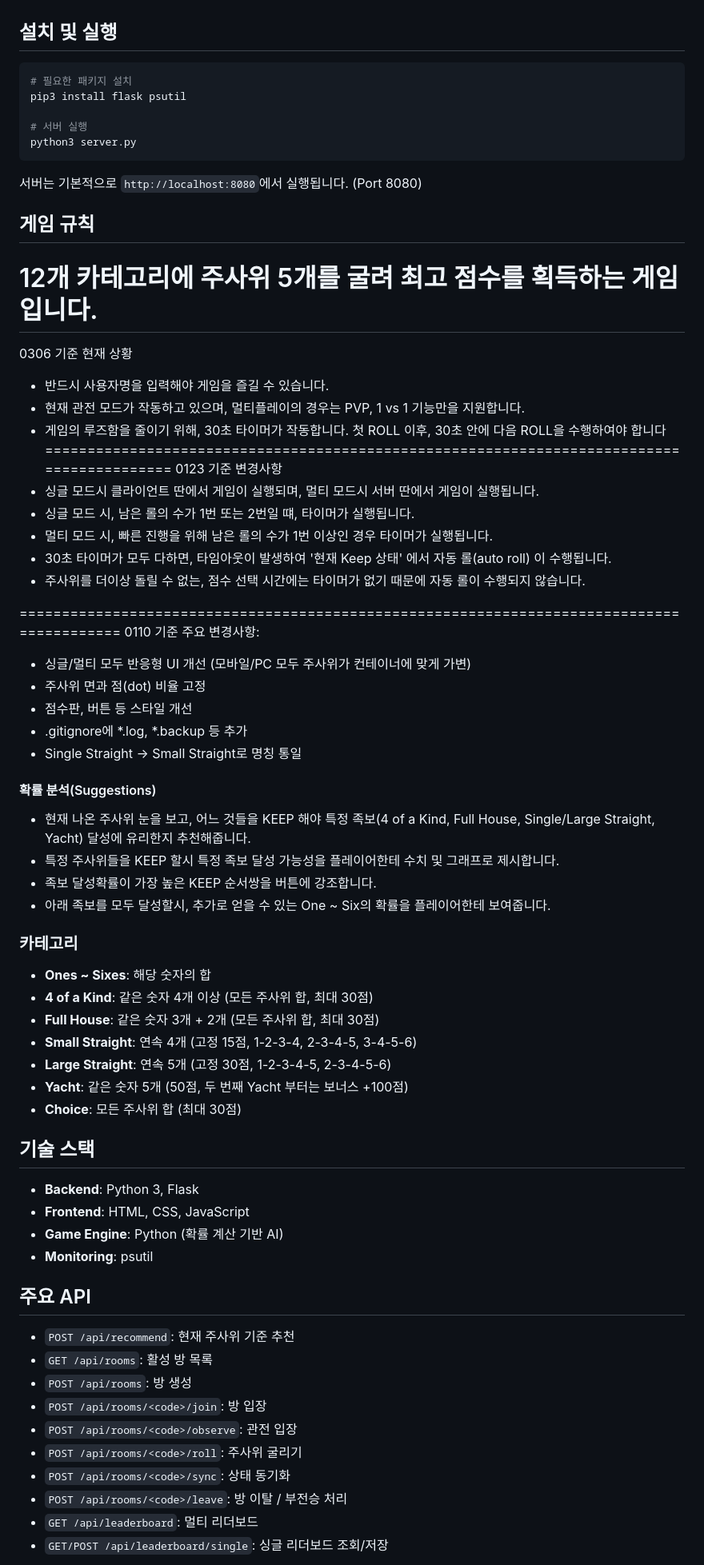
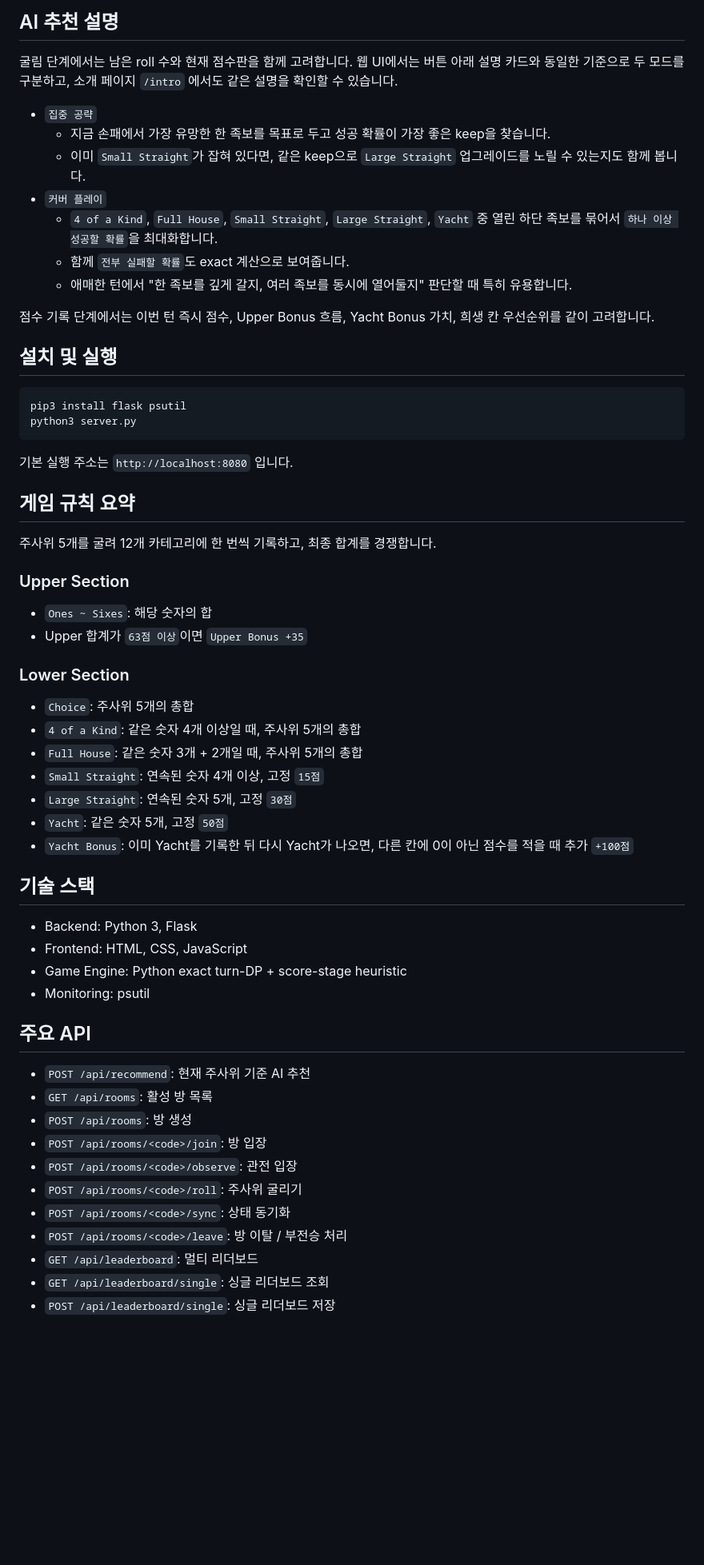
Before and after one commit to kimcanal/yacht-multi-with-suggestions, a Markdown page: README.md, the part around one of its changes. Shown at 80% size. GitHub-like rendering; blank space fills up the shorter version.

Commit message:
Add DP AI modes and intro documentation

````diff
--- a/README.md
+++ b/README.md
@@ -29,65 +50,56 @@ https://app.yatch-game.cloud/
+## AI 추천 설명
+
+굴림 단계에서는 남은 roll 수와 현재 점수판을 함께 고려합니다. 웹 UI에서는 버튼 아래 설명 카드와 동일한 기준으로 두 모드를 구분하고, 소개 페이지 `/intro` 에서도 같은 설명을 확인할 수 있습니다.
+
+- `집중 공략`
+  - 지금 손패에서 가장 유망한 한 족보를 목표로 두고 성공 확률이 가장 좋은 keep을 찾습니다.
+  - 이미 `Small Straight`가 잡혀 있다면, 같은 keep으로 `Large Straight` 업그레이드를 노릴 수 있는지도 함께 봅니다.
+- `커버 플레이`
+  - `4 of a Kind`, `Full House`, `Small Straight`, `Large Straight`, `Yacht` 중 열린 하단 족보를 묶어서
+    `하나 이상 성공할 확률`을 최대화합니다.
+  - 함께 `전부 실패할 확률`도 exact 계산으로 보여줍니다.
+  - 애매한 턴에서 "한 족보를 깊게 갈지, 여러 족보를 동시에 열어둘지" 판단할 때 특히 유용합니다.
+
+점수 기록 단계에서는 이번 턴 즉시 점수, Upper Bonus 흐름, Yacht Bonus 가치, 희생 칸 우선순위를 같이 고려합니다.
 
 ## 설치 및 실행
 
 ```bash
-# 필요한 패키지 설치
 pip3 install flask psutil
-
-# 서버 실행
 python3 server.py
 ```
 
-서버는 기본적으로 `http://localhost:8080`에서 실행됩니다. (Port 8080)
+기본 실행 주소는 `http://localhost:8080` 입니다.
 
-## 게임 규칙
-12개 카테고리에 주사위 5개를 굴려 최고 점수를 획득하는 게임입니다.
-==========================================================================================
-0306 기준 현재 상황
-- 반드시 사용자명을 입력해야 게임을 즐길 수 있습니다.
-- 현재 관전 모드가 작동하고 있으며, 멀티플레이의 경우는 PVP, 1 vs 1  기능만을 지원합니다.
-- 게임의 루즈함을 줄이기 위해, 30초 타이머가 작동합니다. 첫 ROLL 이후, 30초 안에 다음 ROLL을 수행하여야 합니다
-==========================================================================================
-0123 기준 변경사항
-- 싱글 모드시 클라이언트 딴에서 게임이 실행되며, 멀티 모드시 서버 딴에서 게임이 실행됩니다.
-- 싱글 모드 시, 남은 롤의 수가 1번 또는 2번일 떄, 타이머가 실행됩니다.
-- 멀티 모드 시, 빠른 진행을 위해 남은 롤의 수가 1번 이상인 경우 타이머가 실행됩니다.
-- 30초 타이머가 모두 다하면, 타임아웃이 발생하여 '현재 Keep 상태' 에서 자동 롤(auto roll) 이 수행됩니다.
-- 주사위를 더이상 돌릴 수 없는, 점수 선택 시간에는 타이머가 없기 때문에 자동 롤이 수행되지 않습니다.
+## 게임 규칙 요약
 
-==========================================================================================
-0110 기준 주요 변경사항:
- - 싱글/멀티 모두 반응형 UI 개선 (모바일/PC 모두 주사위가 컨테이너에 맞게 가변)
- - 주사위 면과 점(dot) 비율 고정
- - 점수판, 버튼 등 스타일 개선
- - .gitignore에 *.log, *.backup 등 추가
- - Single Straight → Small Straight로 명칭 통일
+주사위 5개를 굴려 12개 카테고리에 한 번씩 기록하고, 최종 합계를 경쟁합니다.
 
-#### 확률 분석(Suggestions)
-- 현재 나온 주사위 눈을 보고, 어느 것들을 KEEP 해야 특정 족보(4 of a Kind, Full House, Single/Large Straight, Yacht)
- 달성에 유리한지 추천해줍니다.
-- 특정 주사위들을 KEEP 할시 특정 족보 달성 가능성을 플레이어한테 수치 및 그래프로 제시합니다.
-- 족보 달성확률이 가장 높은 KEEP 순서쌍을 버튼에 강조합니다.
-- 아래 족보를 모두 달성할시, 추가로 얻을 수 있는 One ~ Six의 확률을 플레이어한테 보여줍니다.
+### Upper Section
 
-### 카테고리
-- **Ones ~ Sixes**: 해당 숫자의 합
-- **4 of a Kind**: 같은 숫자 4개 이상 (모든 주사위 합, 최대 30점)
-- **Full House**: 같은 숫자 3개 + 2개 (모든 주사위 합, 최대 30점)
-- **Small Straight**: 연속 4개 (고정 15점, 1-2-3-4, 2-3-4-5, 3-4-5-6)
-- **Large Straight**: 연속 5개 (고정 30점,  1-2-3-4-5, 2-3-4-5-6)
-- **Yacht**: 같은 숫자 5개 (50점, 두 번째 Yacht 부터는 보너스 +100점)
-- **Choice**: 모든 주사위 합 (최대 30점)
+- `Ones ~ Sixes`: 해당 숫자의 합
+- Upper 합계가 `63점 이상`이면 `Upper Bonus +35`
+
+### Lower Section
+
+- `Choice`: 주사위 5개의 총합
+- `4 of a Kind`: 같은 숫자 4개 이상일 때, 주사위 5개의 총합
+- `Full House`: 같은 숫자 3개 + 2개일 때, 주사위 5개의 총합
+- `Small Straight`: 연속된 숫자 4개 이상, 고정 `15점`
+- `Large Straight`: 연속된 숫자 5개, 고정 `30점`
+- `Yacht`: 같은 숫자 5개, 고정 `50점`
+- `Yacht Bonus`: 이미 Yacht를 기록한 뒤 다시 Yacht가 나오면, 다른 칸에 0이 아닌 점수를 적을 때 추가 `+100점`
 
 ## 기술 스택
 
-- **Backend**: Python 3, Flask
-- **Frontend**: HTML, CSS, JavaScript
-- **Game Engine**: Python (확률 계산 기반 AI)
-- **Monitoring**: psutil
+- Backend: Python 3, Flask
+- Frontend: HTML, CSS, JavaScript
+- Game Engine: Python exact turn-DP + score-stage heuristic
+- Monitoring: psutil
 
 ## 주요 API
 
-- `POST /api/recommend`: 현재 주사위 기준 추천
+- `POST /api/recommend`: 현재 주사위 기준 AI 추천
 - `GET /api/rooms`: 활성 방 목록
 - `POST /api/rooms`: 방 생성
 - `POST /api/rooms/<code>/join`: 방 입장
@@ -96,5 +108,6 @@ python3 server.py
 - `POST /api/rooms/<code>/sync`: 상태 동기화
 - `POST /api/rooms/<code>/leave`: 방 이탈 / 부전승 처리
 - `GET /api/leaderboard`: 멀티 리더보드
-- `GET/POST /api/leaderboard/single`: 싱글 리더보드 조회/저장
+- `GET /api/leaderboard/single`: 싱글 리더보드 조회
+- `POST /api/leaderboard/single`: 싱글 리더보드 저장
 
````
Also changed, not shown: other parts of README.md (+52 -26 lines), docs/screenshots/lobby.png (added), docs/screenshots/multi-live.png (added), docs/screenshots/single-cover.png (added), 10 other files.
